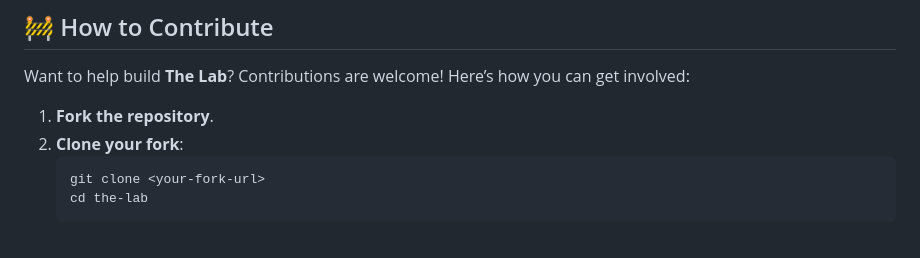
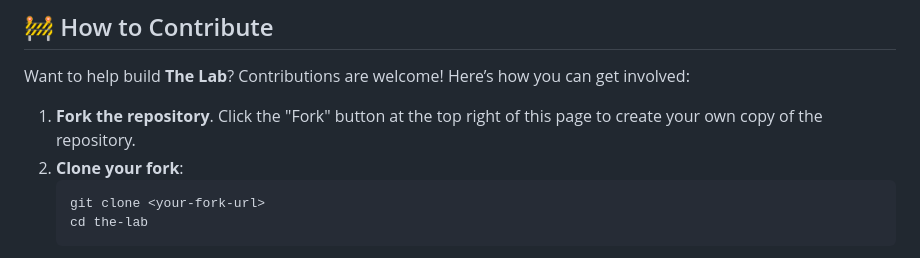
Before and after one commit to justingielen/TheLab, a Markdown page: README.md, the part around the change. Drawn GitHub-style.

````diff
--- a/README.md
+++ b/README.md
@@ -94,7 +94,7 @@ Check out the project in its current state at [The Lab Website](https://justingi
 
 Want to help build **The Lab**? Contributions are welcome! Here’s how you can get involved:
 
-1. **Fork the repository**.
+1. **Fork the repository**. Click the "Fork" button at the top right of this page to create your own copy of the repository.
 2. **Clone your fork**:
    ```bash
    git clone <your-fork-url>
````
